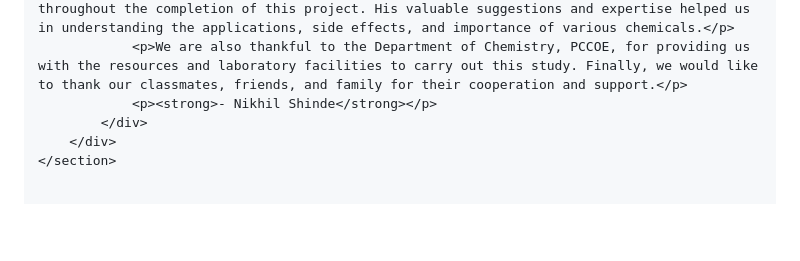
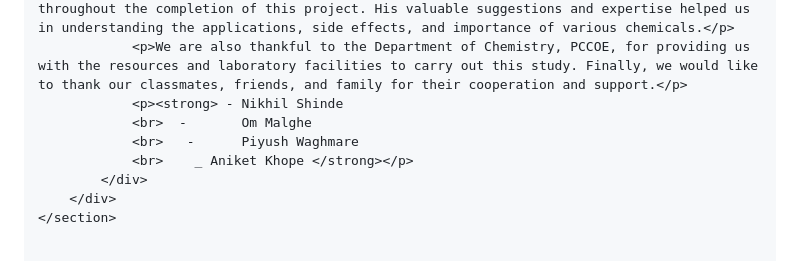
Before and after one commit to Nikhilnick5050/funChemistry_project, a Markdown page: README.md, the part around the change. Drawn GitHub-style; blank space fills up the shorter version.

```diff
--- a/README.md
+++ b/README.md
@@ -984,7 +984,10 @@
             <div class="acknowledgement-content">
                 <p>We would like to express our sincere gratitude to our respected guide <strong>Prof. Amol Karche</strong> for his constant support, guidance, and encouragement throughout the completion of this project. His valuable suggestions and expertise helped us in understanding the applications, side effects, and importance of various chemicals.</p>
                 <p>We are also thankful to the Department of Chemistry, PCCOE, for providing us with the resources and laboratory facilities to carry out this study. Finally, we would like to thank our classmates, friends, and family for their cooperation and support.</p>
-                <p><strong>- Nikhil Shinde</strong></p>
+                <p><strong> - Nikhil Shinde
+                <br>  -       Om Malghe
+                <br>   -      Piyush Waghmare
+                <br>    _ Aniket Khope </strong></p>
             </div>
         </div>
     </section>
```
